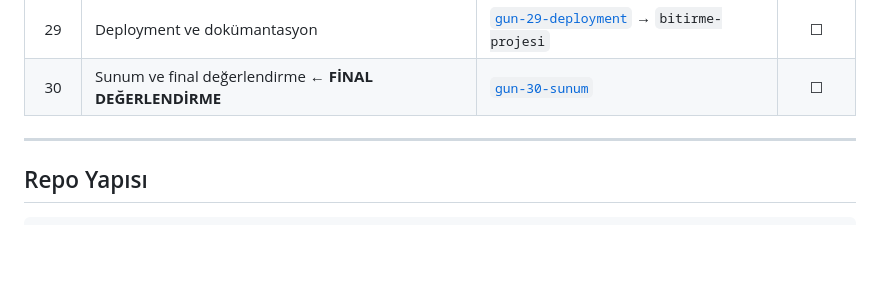
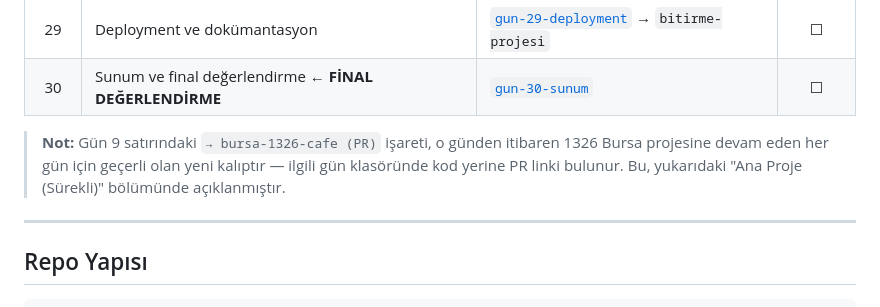
Before and after one commit to gurkandizen/frontend-staj, a Markdown page: README.md, the part around one of its changes. GitHub-like rendering; blank space fills up the shorter version.

```diff
--- a/README.md
+++ b/README.md
@@ -64,6 +84,10 @@ payı yalnızca JavaScript/DOM/async bloklarının *dışında*, tekrar niteliğ
 | 28 | Code review ve refactor | [`gun-28-review`](hafta-6/gun-28-review/) → `bitirme-projesi` | ☐ |
 | 29 | Deployment ve dokümantasyon | [`gun-29-deployment`](hafta-6/gun-29-deployment/) → `bitirme-projesi` | ☐ |
 | 30 | Sunum ve final değerlendirme **← FİNAL DEĞERLENDİRME** | [`gun-30-sunum`](hafta-6/gun-30-sunum/) | ☐ |
+
+> **Not:** Gün 9 satırındaki `→ bursa-1326-cafe (PR)` işareti, o günden itibaren 1326 Bursa
+> projesine devam eden her gün için geçerli olan yeni kalıptır — ilgili gün klasöründe kod
+> yerine PR linki bulunur. Bu, yukarıdaki "Ana Proje (Sürekli)" bölümünde açıklanmıştır.
 
 ---
 
```
Also changed, not shown: other parts of README.md (+27 -5 lines).
